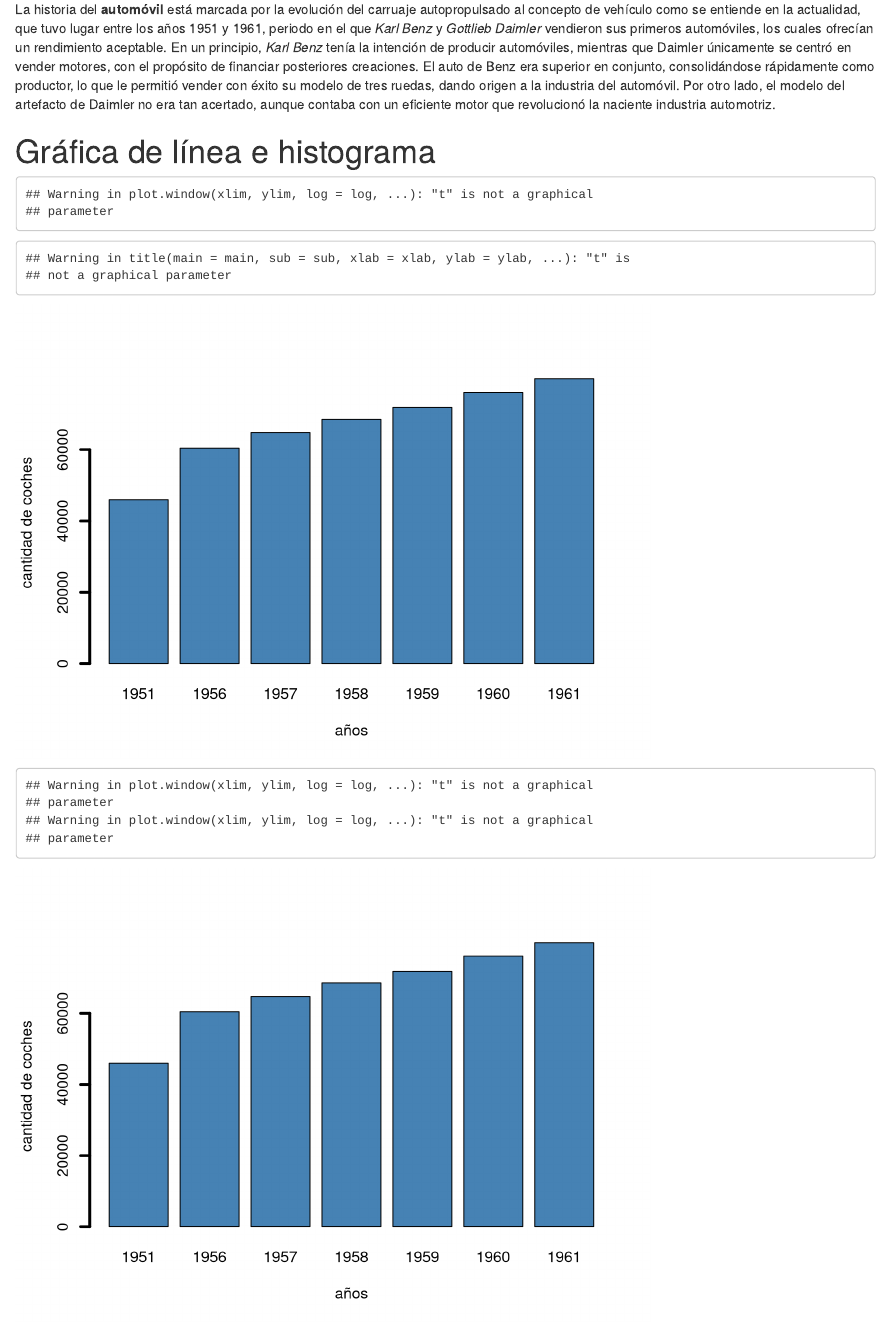
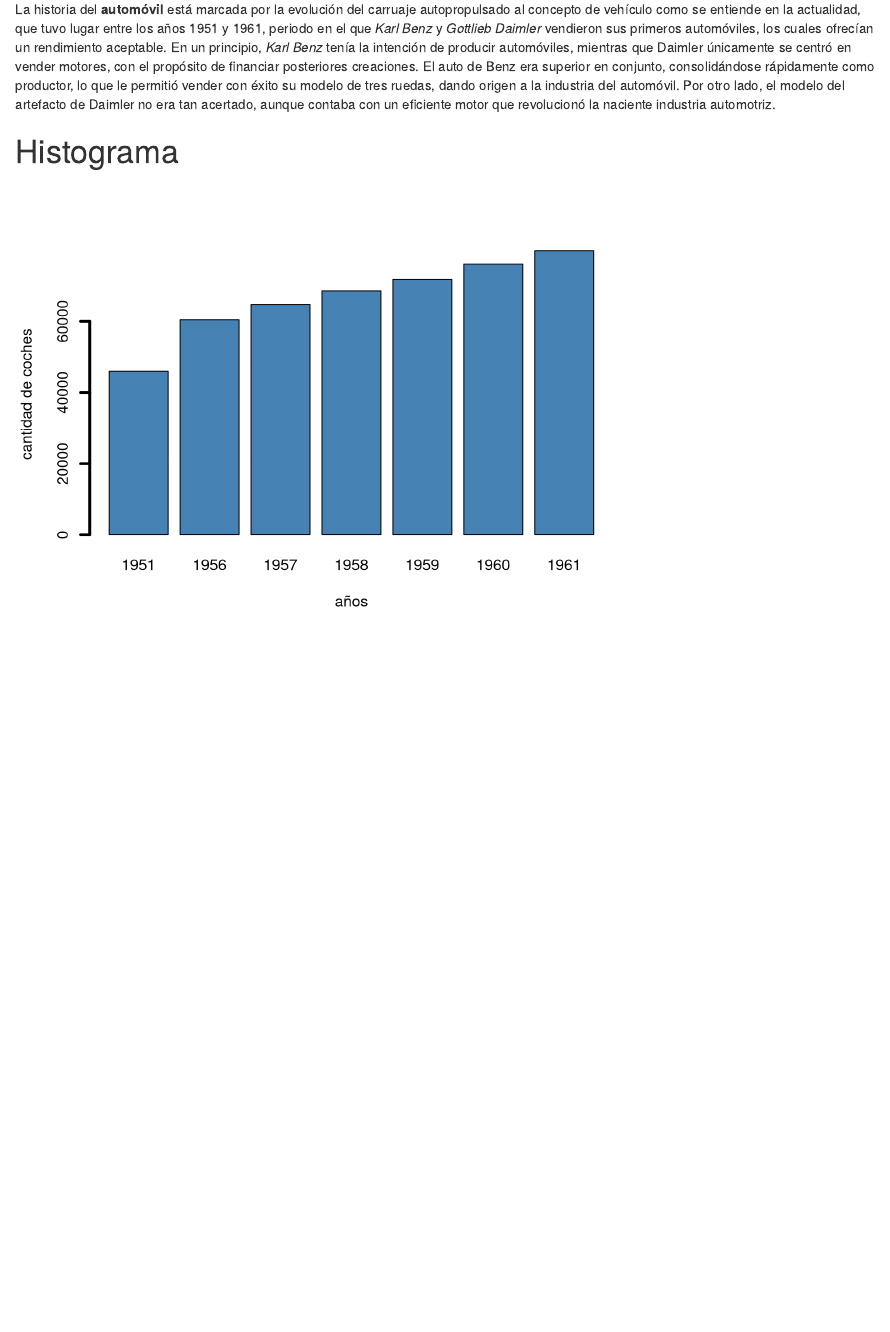
Before and after one commit to SoniaYague/winners2, an R Markdown document (Markdown.Rmd): the page in a window 1100 px wide, from 190 px down. Rendered offline with R 4.5, knitr and Pandoc, with nearby package versions.

Commit message:
Update Markdown.Rmd

````diff
--- a/Markdown.Rmd
+++ b/Markdown.Rmd
@@ -9,11 +9,8 @@ output: html_document
 
 La historia del **automóvil** está marcada por la evolución del carruaje autopropulsado al concepto de vehículo como se entiende en la actualidad, que tuvo lugar entre los años 1951 y 1961, periodo en el que *Karl Benz* y *Gottlieb Daimler* vendieron sus primeros automóviles, los cuales ofrecían un rendimiento aceptable. En un principio, *Karl Benz* tenía la intención de producir automóviles, mientras que Daimler únicamente se centró en vender motores, con el propósito de financiar posteriores creaciones. El auto de Benz era superior en conjunto, consolidándose rápidamente como productor, lo que le permitió vender con éxito su modelo de tres ruedas, dando origen a la industria del automóvil. Por otro lado, el modelo del artefacto de Daimler no era tan acertado, aunque contaba con un eficiente motor que revolucionó la naciente industria automotriz.
 
-# Gráfica de línea e histograma
+# Histograma
 
 ```{r WorldPhones, echo =FALSE}
-barplot(WorldPhones[, 1], t = "b", lwd = 3, xlab = "años", ylab = "cantidad de coches", col = "steelblue")
-
-
-barplot(WorldPhones[, 1], t = "h", lwd = 3, xlab = "años", ylab = "cantidad de coches", col = "steelblue")
+barplot(WorldPhones[, 1], lwd = 3, xlab = "años", ylab = "cantidad de coches", col = "steelblue")
 ```
````
